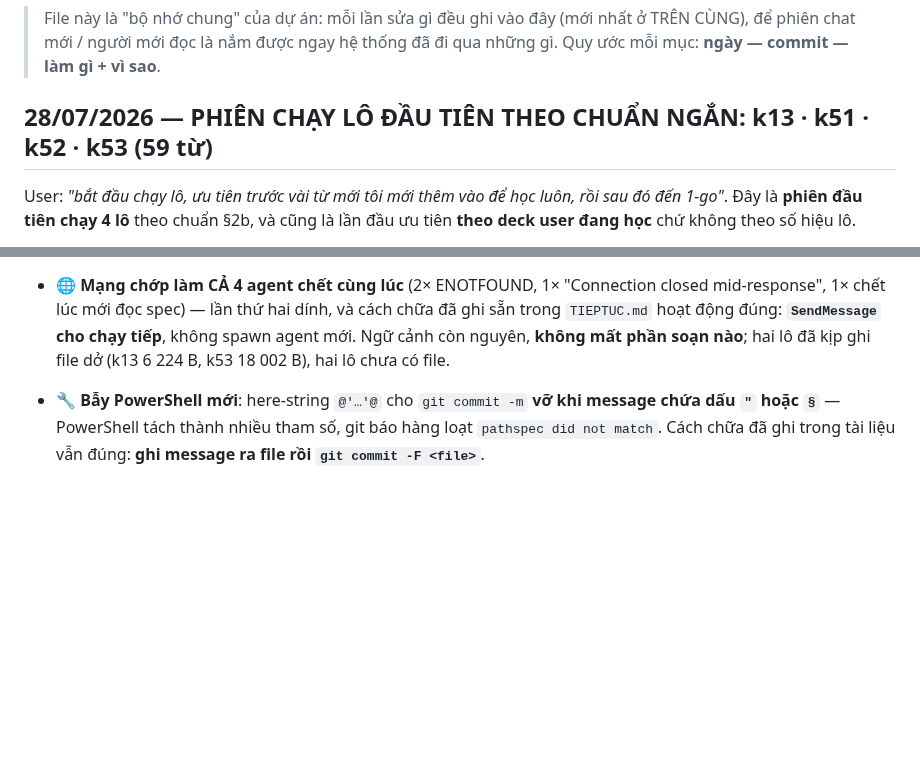
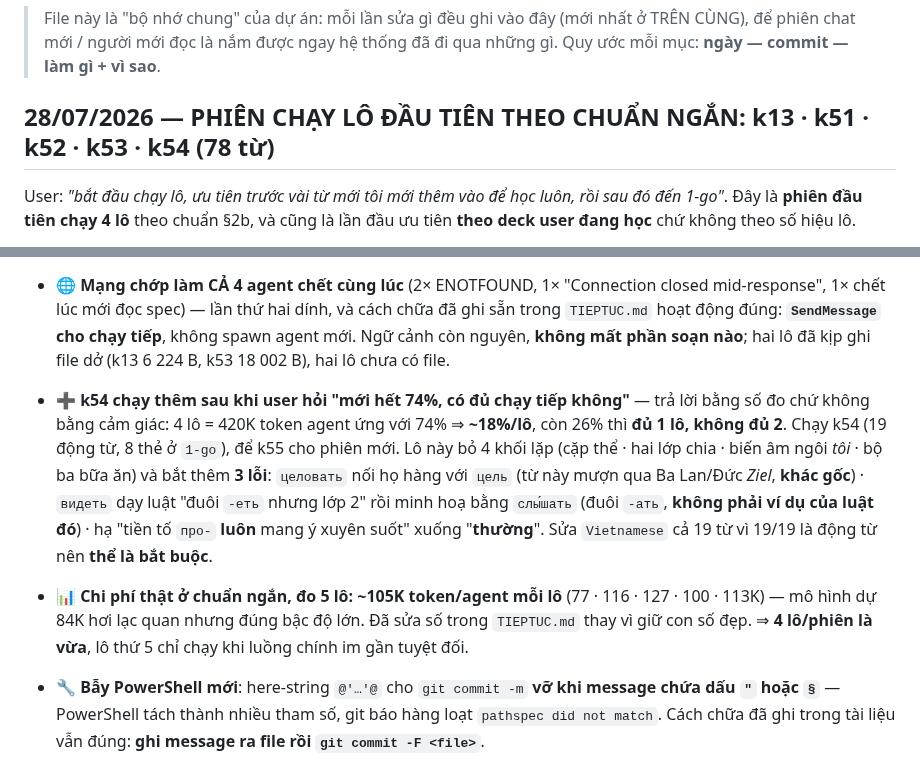
Before and after one commit to sakuralegend/ankiagent, a Markdown page: CHANGELOG.md, 2 parts joined by grey strips. Rendered like a GitHub page; blank space fills up the shorter version.

Commit message:
Nhat ky: them k54 vao phien, chi phi that ~105K/lo (~18% han muc)
- CHANGELOG.md: bo sung k54 (3 loi noi dung bat duoc), va con so chi phi
  do that qua 5 lo - sua so thay vi giu con so dep cua mo hinh
- TIEPTUC.md: moc trang thai moi - lo ke tiep k55, va k55 la lo CUOI cung
  con the o deck 1-go; sau do quay ve k01..k08

Co-Authored-By: Claude Opus 5 <noreply@anthropic.com>

```diff
--- a/CHANGELOG.md
+++ b/CHANGELOG.md
@@ -4,7 +4,7 @@
 > để phiên chat mới / người mới đọc là nắm được ngay hệ thống đã đi qua những gì.
 > Quy ước mỗi mục: **ngày — commit — làm gì + vì sao**.
 
-## 28/07/2026 — PHIÊN CHẠY LÔ ĐẦU TIÊN THEO CHUẨN NGẮN: k13 · k51 · k52 · k53 (59 từ)
+## 28/07/2026 — PHIÊN CHẠY LÔ ĐẦU TIÊN THEO CHUẨN NGẮN: k13 · k51 · k52 · k53 · k54 (78 từ)
 
 User: *"bắt đầu chạy lô, ưu tiên trước vài từ mới tôi mới thêm vào để học luôn, rồi sau đó đến
 1-go"*. Đây là **phiên đầu tiên chạy 4 lô** theo chuẩn §2b, và cũng là lần đầu ưu tiên **theo
@@ -44,6 +44,17 @@ deck user đang học** chứ không theo số hiệu lô.
   1× chết lúc mới đọc spec) — lần thứ hai dính, và cách chữa đã ghi sẵn trong `TIEPTUC.md` hoạt
   động đúng: **`SendMessage` cho chạy tiếp**, không spawn agent mới. Ngữ cảnh còn nguyên, **không
   mất phần soạn nào**; hai lô đã kịp ghi file dở (k13 6 224 B, k53 18 002 B), hai lô chưa có file.
+- ➕ **k54 chạy thêm sau khi user hỏi "mới hết 74%, có đủ chạy tiếp không"** — trả lời bằng số đo
+  chứ không bằng cảm giác: 4 lô = 420K token agent ứng với 74% ⇒ **~18%/lô**, còn 26% thì **đủ
+  1 lô, không đủ 2**. Chạy k54 (19 động từ, 8 thẻ ở `1-go`), để k55 cho phiên mới. Lô này bỏ 4
+  khối lặp (cặp thể · hai lớp chia · biến âm ngôi *tôi* · bộ ba bữa ăn) và bắt thêm **3 lỗi**:
+  `целовать` nối họ hàng với `цель` (từ này mượn qua Ba Lan/Đức *Ziel*, **khác gốc**) · `видеть`
+  dạy luật "đuôi `-еть` nhưng lớp 2" rồi minh hoạ bằng `слы́шать` (đuôi `-ать`, **không phải ví
+  dụ của luật đó**) · hạ "tiền tố `про-` **luôn** mang ý xuyên suốt" xuống "**thường**".
+  Sửa `Vietnamese` cả 19 từ vì 19/19 là động từ nên **thể là bắt buộc**.
+- 📊 **Chi phí thật ở chuẩn ngắn, đo 5 lô: ~105K token/agent mỗi lô** (77 · 116 · 127 · 100 ·
+  113K) — mô hình dự 84K hơi lạc quan nhưng đúng bậc độ lớn. Đã sửa số trong `TIEPTUC.md` thay
+  vì giữ con số đẹp. ⇒ **4 lô/phiên là vừa**, lô thứ 5 chỉ chạy khi luồng chính im gần tuyệt đối.
 - 🔧 **Bẫy PowerShell mới**: here-string `@'…'@` cho `git commit -m` **vỡ khi message chứa dấu
   `"` hoặc `§`** — PowerShell tách thành nhiều tham số, git báo hàng loạt `pathspec did not match`.
   Cách chữa đã ghi trong tài liệu vẫn đúng: **ghi message ra file rồi `git commit -F <file>`**.
```
Also changed, not shown: 1 other file.
